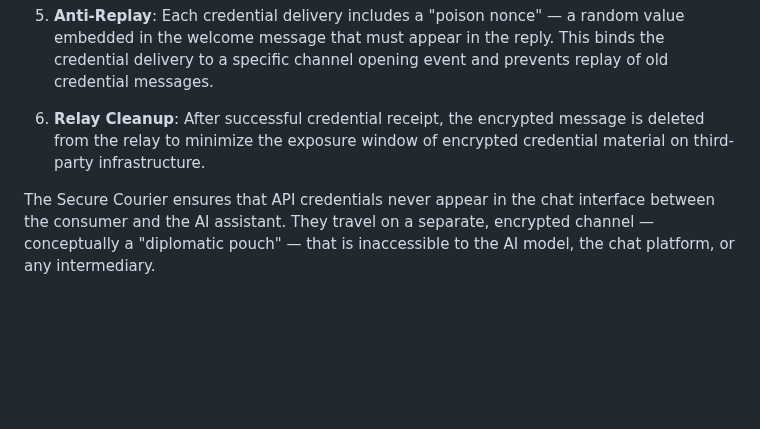
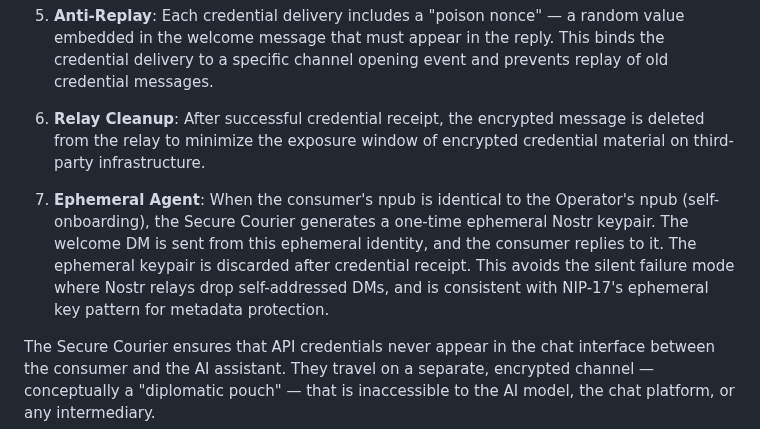
Before and after one commit to lonniev/dpyc-community, a Markdown page: docs/patent/PROVISIONAL-SPEC-DRAFT.md, the part around the change. Rendered like a GitHub page; blank space fills up the shorter version.

```diff
--- a/docs/patent/PROVISIONAL-SPEC-DRAFT.md
+++ b/docs/patent/PROVISIONAL-SPEC-DRAFT.md
@@ -753,6 +753,14 @@ the Nostr relay network:
    is deleted from the relay to minimize the exposure window of encrypted credential
    material on third-party infrastructure.
 
+7. **Ephemeral Agent**: When the consumer's npub is identical to the Operator's
+   npub (self-onboarding), the Secure Courier generates a one-time ephemeral
+   Nostr keypair. The welcome DM is sent from this ephemeral identity, and
+   the consumer replies to it. The ephemeral keypair is discarded after
+   credential receipt. This avoids the silent failure mode where Nostr relays
+   drop self-addressed DMs, and is consistent with NIP-17's ephemeral key
+   pattern for metadata protection.
+
 The Secure Courier ensures that API credentials never appear in the chat interface
 between the consumer and the AI assistant. They travel on a separate, encrypted
 channel — conceptually a "diplomatic pouch" — that is inaccessible to the AI
```
Also changed, not shown: ADVISORY.md (+26 -1 lines).
